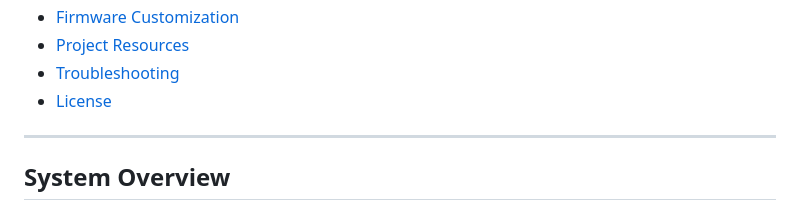
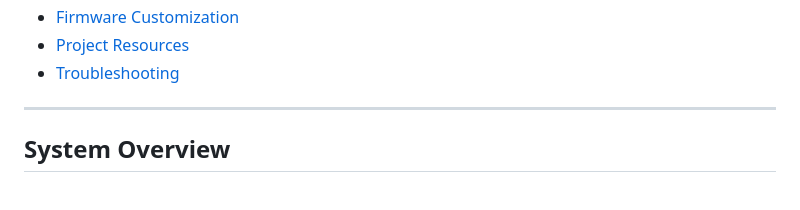
Before and after one commit to CHINMAY2005/D3QN_Based_Navigation_Implementation, a Markdown page: README.md, the part around the change. Rendered like a GitHub page.

```diff
--- a/README.md
+++ b/README.md
@@ -29,7 +29,6 @@ A production-grade, multi-modal autonomous mobile robot (AMR) navigation framewo
 - [Firmware Customization](#firmware-customization)
 - [Project Resources](#project-resources)
 - [Troubleshooting](#troubleshooting)
-- [License](#license)
 
 ---
 
```
